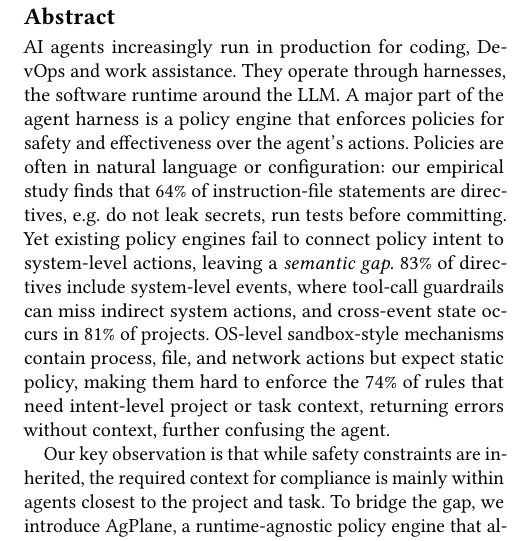
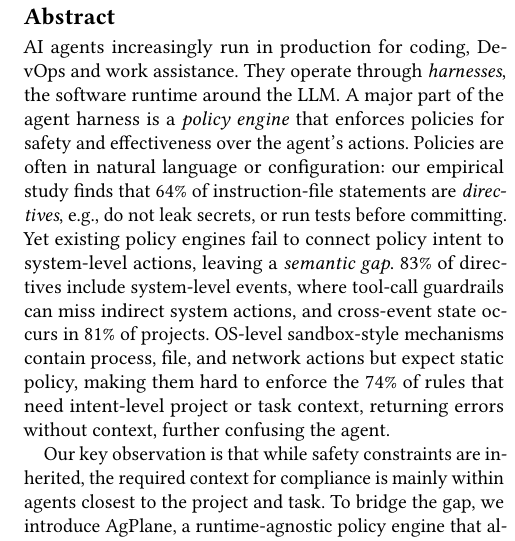
Before and after one commit to yunwei37/actplane-atc, a LaTeX paper (main.tex): part of one column of page 1 of 16, cut so that both start at the same text. Compiled offline with pdfLaTeX.

Commit message:
Updates from Overleaf

```diff
--- a/main.tex
+++ b/main.tex
@@ -33,17 +33,17 @@
 \begin{abstract}
 AI agents increasingly run in production for
 coding, DevOps and work assistance.
-They operate through harnesses,
+They operate through \textit{harnesses},
 the software runtime around the LLM.
 A major part of the agent harness
-is a policy engine that
+is a \textit{policy engine} that
 enforces policies for
 safety and effectiveness
 over the agent's actions.
 Policies are often in natural
 language or configuration:
 our empirical study finds that 64\% of
-instruction-file statements are directives, e.g. do not leak secrets,
+instruction-file statements are \textit{directives}, e.g., do not leak secrets, or
 run tests before committing.
 Yet existing policy engines fail to connect
 policy intent to system-level actions,
```
